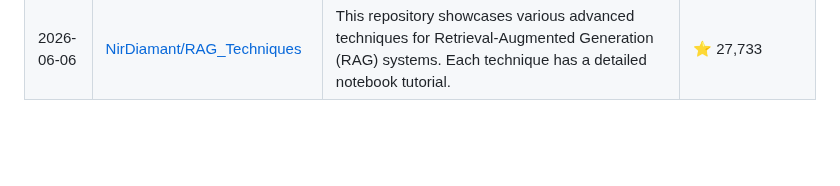
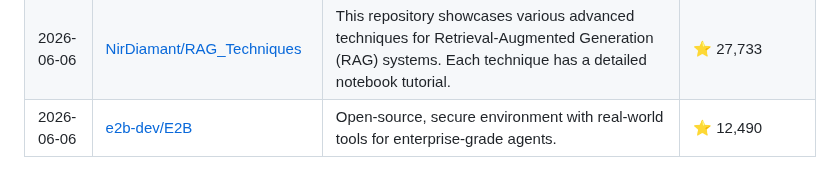
Before and after one commit to siddharthsbhadauria/awesome-ai-discoveries, a Markdown page: README.md, the part around the change. Drawn GitHub-style; blank space fills up the shorter version.

Commit message:
docs: add latest trending repo

```diff
--- a/README.md
+++ b/README.md
@@ -123,3 +123,4 @@ The most popular discovery lately: **[Significant-Gravitas/AutoGPT](https://gith
 | 2026-06-05 | [ComposioHQ/composio](https://github.com/ComposioHQ/composio) | Composio powers 1000+ toolkits, tool search, context management, authentication, and a sandboxed workbench to help you build AI agents that turn intent into action. | ⭐ 28,637 |
 | 2026-06-05 | [cocoindex-io/cocoindex](https://github.com/cocoindex-io/cocoindex) | Incremental engine for long horizon agents 🌟 Star if you like it! | ⭐ 10,188 |
 | 2026-06-06 | [NirDiamant/RAG_Techniques](https://github.com/NirDiamant/RAG_Techniques) | This repository showcases various advanced techniques for Retrieval-Augmented Generation (RAG) systems. Each technique has a detailed notebook tutorial. | ⭐ 27,733 |
+| 2026-06-06 | [e2b-dev/E2B](https://github.com/e2b-dev/E2B) | Open-source, secure environment with real-world tools for enterprise-grade agents. | ⭐ 12,490 |
```
